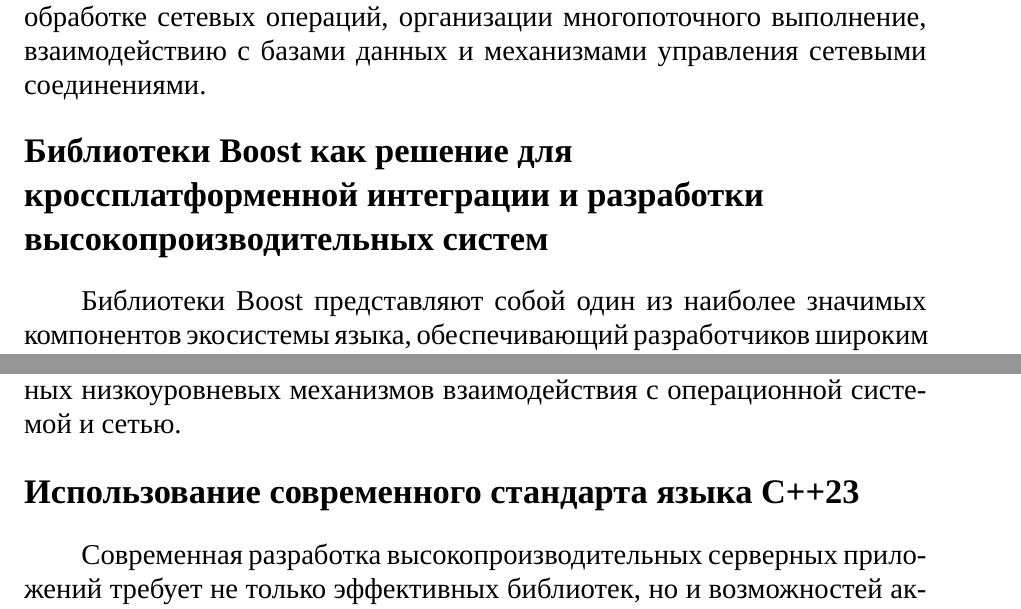
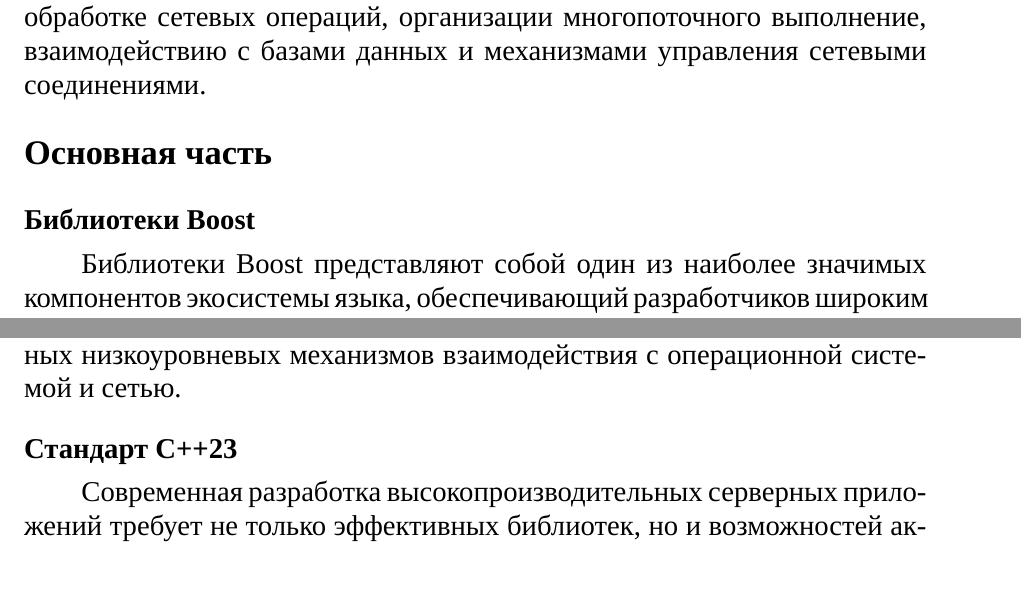
Before and after one commit to just1po1nt0/brazier-investigation, a LaTeX document (main.tex): two parts of pages 3 and 4 of 6, joined at a grey line, cut so that both start at the same text. Compiled offline with XeLaTeX; a missing font is replaced by an installed copy or a similar font.

Commit message:
edit: headings

```diff
--- a/main.tex
+++ b/main.tex
@@ -254,7 +254,9 @@
 
 Целью настоящей работы является рассмотрение архитектурных и технологических принципов разработки высокопроизводительных веб-решений на языке C++ c анализом существующих инструментов и практической реализацией данных принципов на примере кроссплатформенного фреймворка brazier. Для её достижения рассматриваются основные факторы, влияющие на производительность веб-приложений, анализируются возможности языке C++ в контексте серверной разработки, проводится сравнительный обзор существующих C++ фреймворков и исследуются архитектурные особенности brazier. Отдельное внимание уделяется асинхронной обработке сетевых операций, организации многопоточного выполнение, взаимодействию с базами данных и механизмами управления сетевыми соединениями.
 
-\section{Библиотеки Boost как решение для \\кроссплатформенной интеграции и разработки \\высокопроизводительных систем}
+\section{Основная часть}
+
+\subsubsection{Библиотеки Boost}
 
 Библиотеки Boost представляют собой один из наиболее значимых компонентов экосистемы языка, обеспечивающий разработчиков широким набором кроссплатформенных инструментов для создания производительных программных систем. Особую значимость для серверной разработки имеют библиотеки asio, beast. Они предоставляют единый программный интерфейс для работы с сетевыми соединениями независимо от используемой платформы. Благодаря этому одно и то же приложение может быть собрано и запущено под управлением Windows, Linux и macOS не изменяя исходный код.
 
@@ -262,7 +264,7 @@
 
 В основе сетевой подсистемы фреймворка Brazier также лежит библиотека asio, благодаря которой обеспечивается переносимость между операционными системами и реализуется асинхронная обработка сетевых запросов. Использование компонентов Boost позволяет сосредоточиться на построении прикладной логики без необходимости разработки собственных низкоуровневых механизмов взаимодействия с операционной системой и сетью.
 
-\section{Использование современного стандарта языка С++23}
+\subsubsection{Стандарт С++23}
 
 Современная разработка высокопроизводительных серверных приложений требует не только эффективных библиотек, но и возможностей актуальных стандартов языка. Стандарт C++23 развивает идеи, заложенные в C++20, предлагая более удобные средства для асинхронного программирования, работы с диапазонами данных и повышения безопасности типов.
 
```
